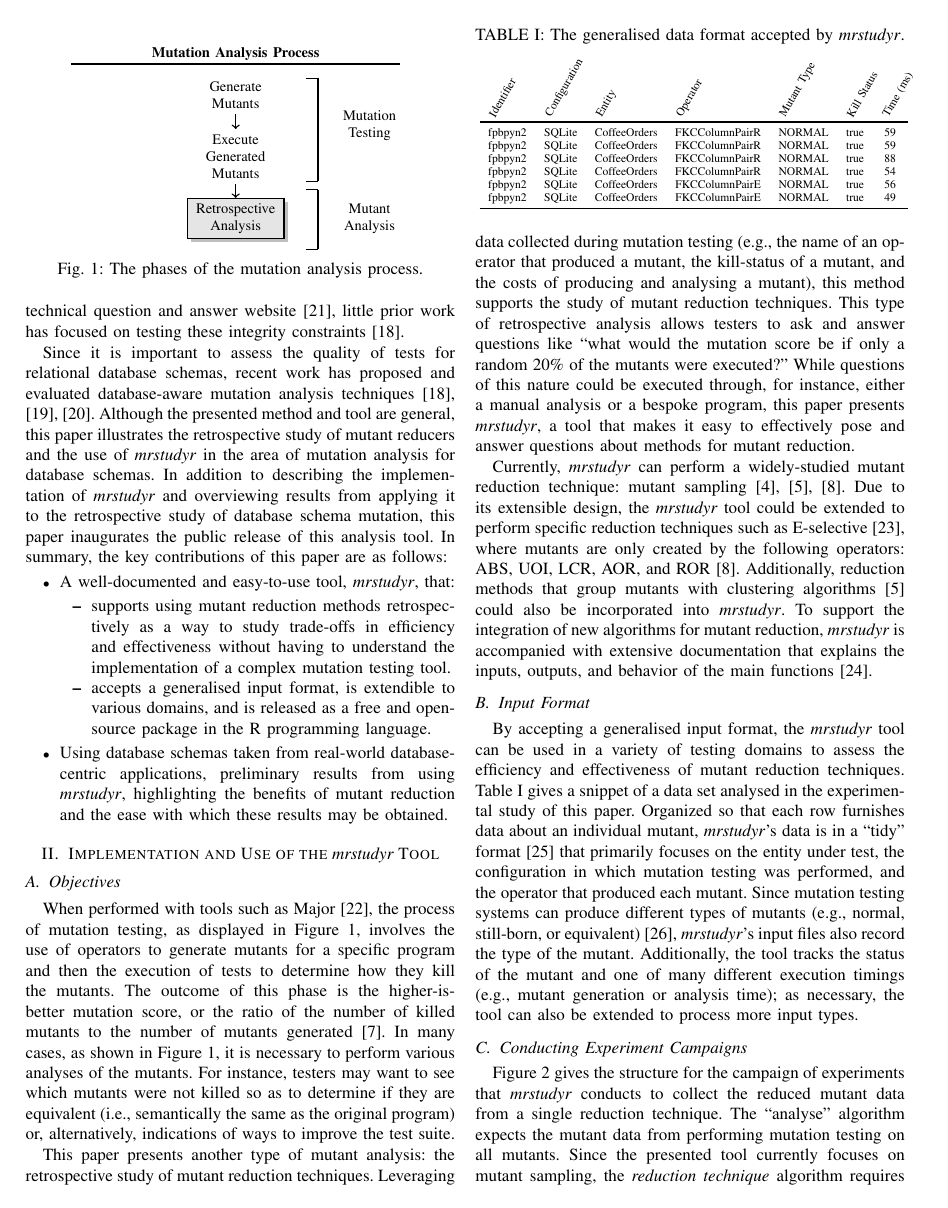
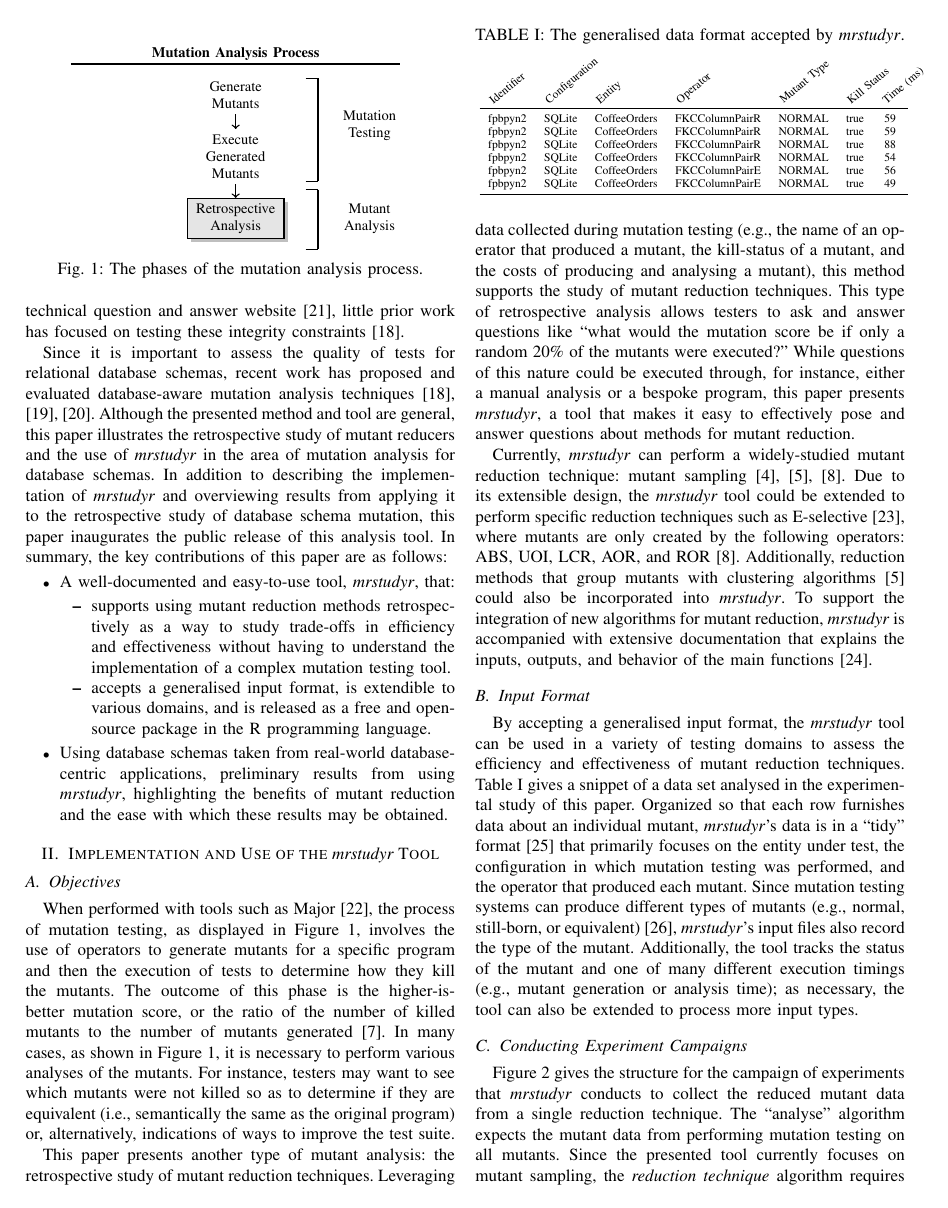
Before and after one commit to schemaanalyst/icsme2016-mrstudyrtool-paper, a LaTeX paper (icsme2016-mrstudyr.tex, which reads preamble/commands.tex): page 2 of 5. Compiled offline with pdfLaTeX; a missing font is replaced by an installed copy or a similar font; a LaTeX package or settings file that is missing is left out.

Commit message:
Changing the rot command so that it takes up less space.

```diff
--- a/preamble/commands.tex
+++ b/preamble/commands.tex
@@ -34,7 +34,7 @@
     l%
     <{\egroup}%
 }
-\newcommand*\rot{\multicolumn{1}{R{60}{1.5em}}}
+\newcommand*\rot{\multicolumn{1}{R{40}{1.5em}}}
 
 %% Highlight command for coloured highlight in listings
 \newcommand{\reducedstrut}{\vrule width 0pt height \ht\strutbox depth \dp\strutbox\relax}
```
